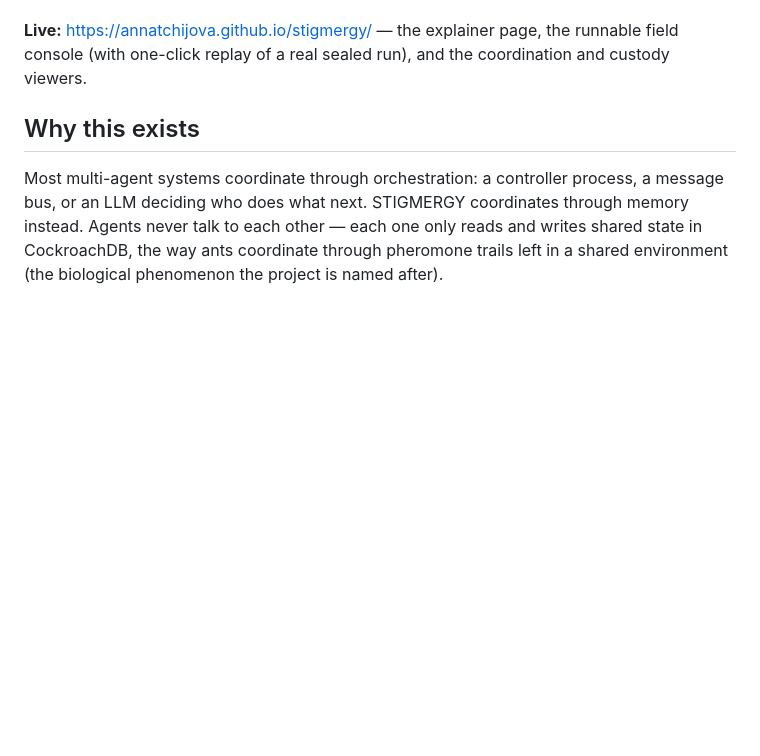
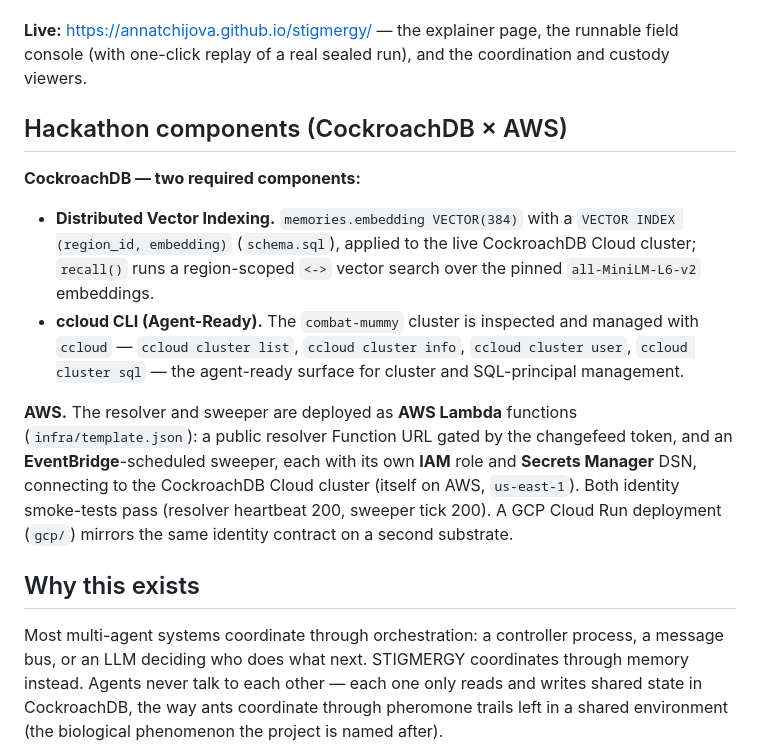
Before and after one commit to annatchijova/stigmergy, a Markdown page: README.md, the part around the change. Drawn GitHub-style; blank space fills up the shorter version.

Commit message:
README: document the two CockroachDB components and the live AWS deploy
Make the CockroachDB x AWS requirements explicit for reviewers: Distributed
Vector Indexing (schema VECTOR INDEX on the live cluster) and the ccloud CLI as
the two CockroachDB components, and the AWS Lambda / EventBridge / Secrets
Manager / IAM deployment (both identity smoke-tests passing).

Co-Authored-By: Claude Opus 4.8 (1M context) <noreply@anthropic.com>

```diff
--- a/README.md
+++ b/README.md
@@ -13,6 +13,27 @@ hackathon. Apache 2.0.
 **Live:** <https://annatchijova.github.io/stigmergy/> — the explainer page, the
 runnable field console (with one-click replay of a real sealed run), and the
 coordination and custody viewers.
+
+## Hackathon components (CockroachDB × AWS)
+
+**CockroachDB — two required components:**
+
+- **Distributed Vector Indexing.** `memories.embedding VECTOR(384)` with a
+  `VECTOR INDEX (region_id, embedding)` (`schema.sql`), applied to the live
+  CockroachDB Cloud cluster; `recall()` runs a region-scoped `<->` vector search
+  over the pinned `all-MiniLM-L6-v2` embeddings.
+- **ccloud CLI (Agent-Ready).** The `combat-mummy` cluster is inspected and
+  managed with `ccloud` — `ccloud cluster list`, `ccloud cluster info`,
+  `ccloud cluster user`, `ccloud cluster sql` — the agent-ready surface for
+  cluster and SQL-principal management.
+
+**AWS.** The resolver and sweeper are deployed as **AWS Lambda** functions
+(`infra/template.json`): a public resolver Function URL gated by the changefeed
+token, and an **EventBridge**-scheduled sweeper, each with its own **IAM** role
+and **Secrets Manager** DSN, connecting to the CockroachDB Cloud cluster (itself
+on AWS, `us-east-1`). Both identity smoke-tests pass (resolver heartbeat 200,
+sweeper tick 200). A GCP Cloud Run deployment (`gcp/`) mirrors the same identity
+contract on a second substrate.
 
 ## Why this exists
 
```
